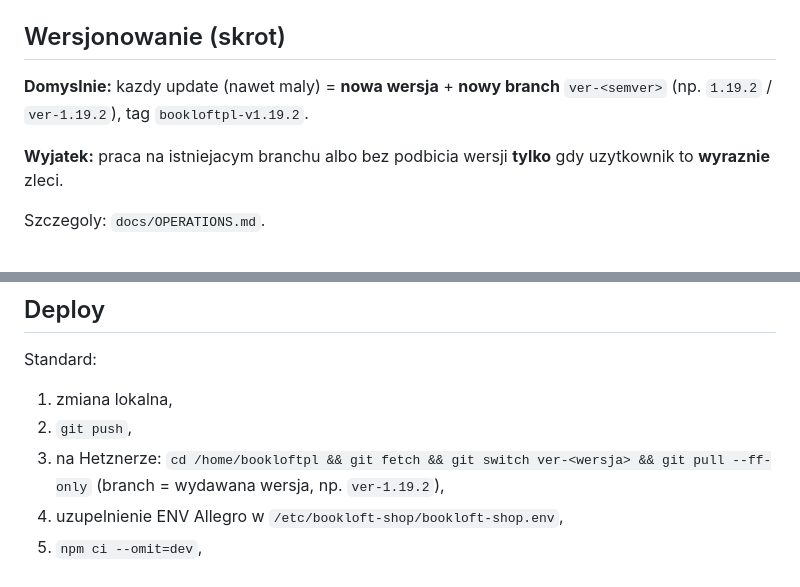
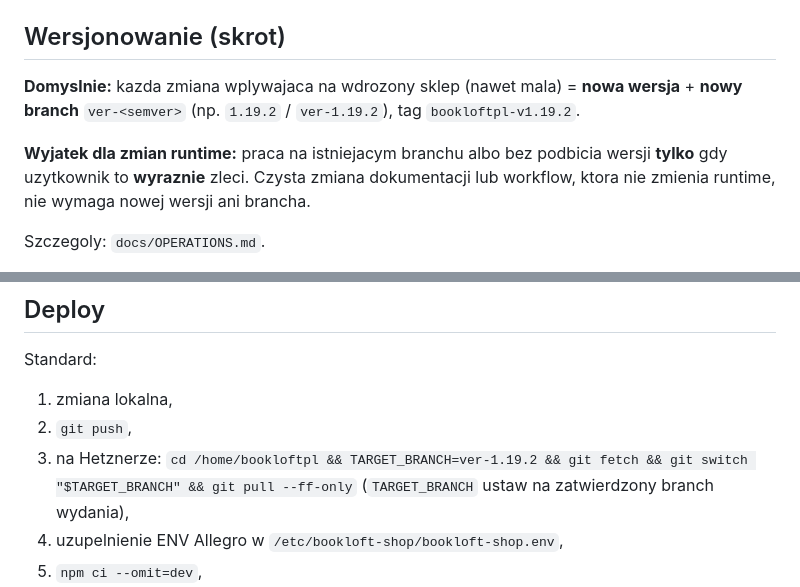
Before and after one commit to MattKaczmarek/bookloftpl, a Markdown page: README.md, 2 parts joined by grey strips. Drawn GitHub-style.

Commit message:
Clarify shop versioning workflow

```diff
--- a/README.md
+++ b/README.md
@@ -11,11 +11,14 @@ Produkcja: `1.19.1`, wdrozone `2026-07-28`, commit kodu `f861b4c`, tag
 
 ## Wersjonowanie (skrot)
 
-**Domyslnie:** kazdy update (nawet maly) = **nowa wersja** + **nowy branch**
-`ver-<semver>` (np. `1.19.2` / `ver-1.19.2`), tag `bookloftpl-v1.19.2`.
+**Domyslnie:** kazda zmiana wplywajaca na wdrozony sklep (nawet mala) =
+**nowa wersja** + **nowy branch** `ver-<semver>` (np. `1.19.2` /
+`ver-1.19.2`), tag `bookloftpl-v1.19.2`.
 
-**Wyjatek:** praca na istniejacym branchu albo bez podbicia wersji **tylko**
-gdy uzytkownik to **wyraznie** zleci.
+**Wyjatek dla zmian runtime:** praca na istniejacym branchu albo bez podbicia
+wersji **tylko** gdy uzytkownik to **wyraznie** zleci. Czysta zmiana
+dokumentacji lub workflow, ktora nie zmienia runtime, nie wymaga nowej wersji
+ani brancha.
 
 Szczegoly: `docs/OPERATIONS.md`.
 
@@ -214,7 +217,7 @@ Standard:
 
 1. zmiana lokalna,
 2. `git push`,
-3. na Hetznerze: `cd /home/bookloftpl && git fetch && git switch ver-<wersja> && git pull --ff-only` (branch = wydawana wersja, np. `ver-1.19.2`),
+3. na Hetznerze: `cd /home/bookloftpl && TARGET_BRANCH=ver-1.19.2 && git fetch && git switch "$TARGET_BRANCH" && git pull --ff-only` (`TARGET_BRANCH` ustaw na zatwierdzony branch wydania),
 4. uzupelnienie ENV Allegro w `/etc/bookloft-shop/bookloft-shop.env`,
 5. `npm ci --omit=dev`,
 6. restart uslugi sklepu,
```
Also changed, not shown: docs/OPERATIONS.md (+23 -31 lines).
